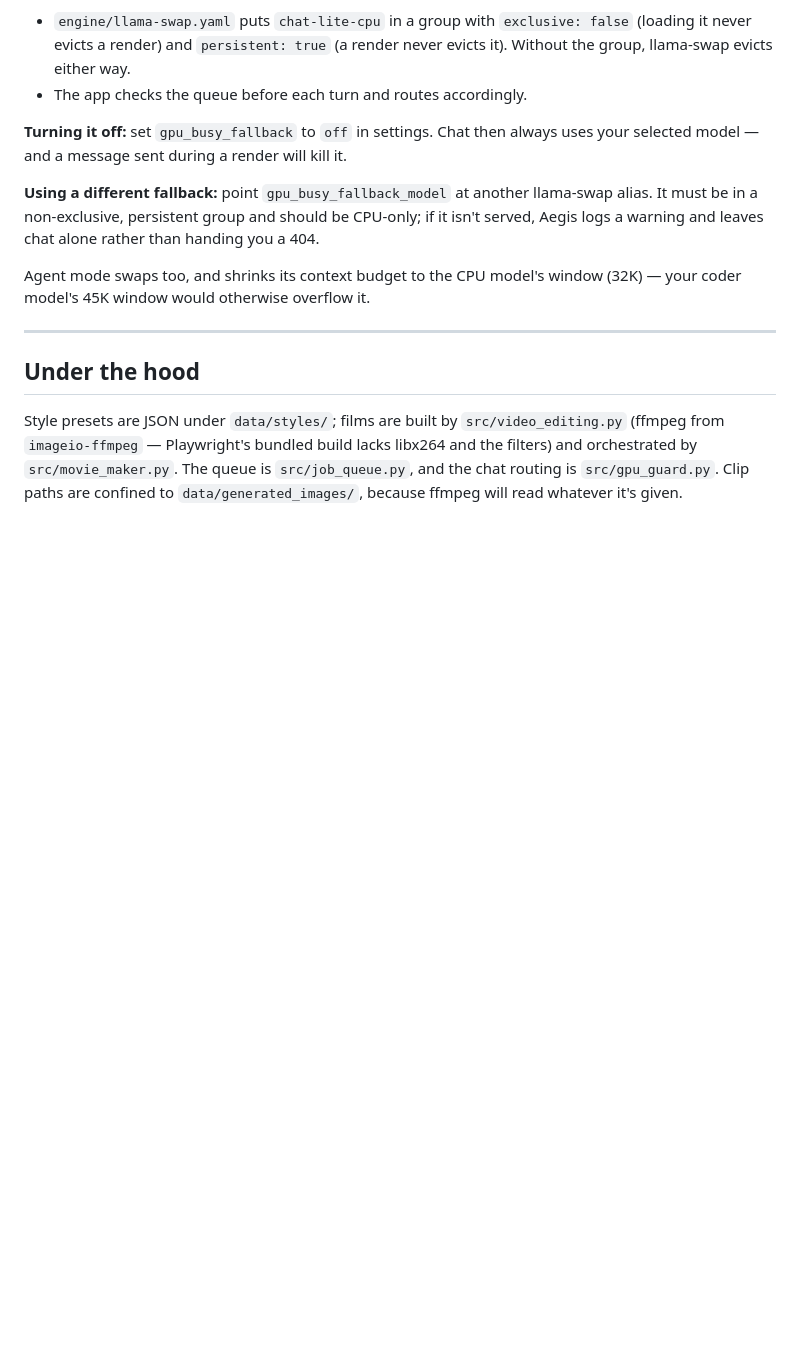
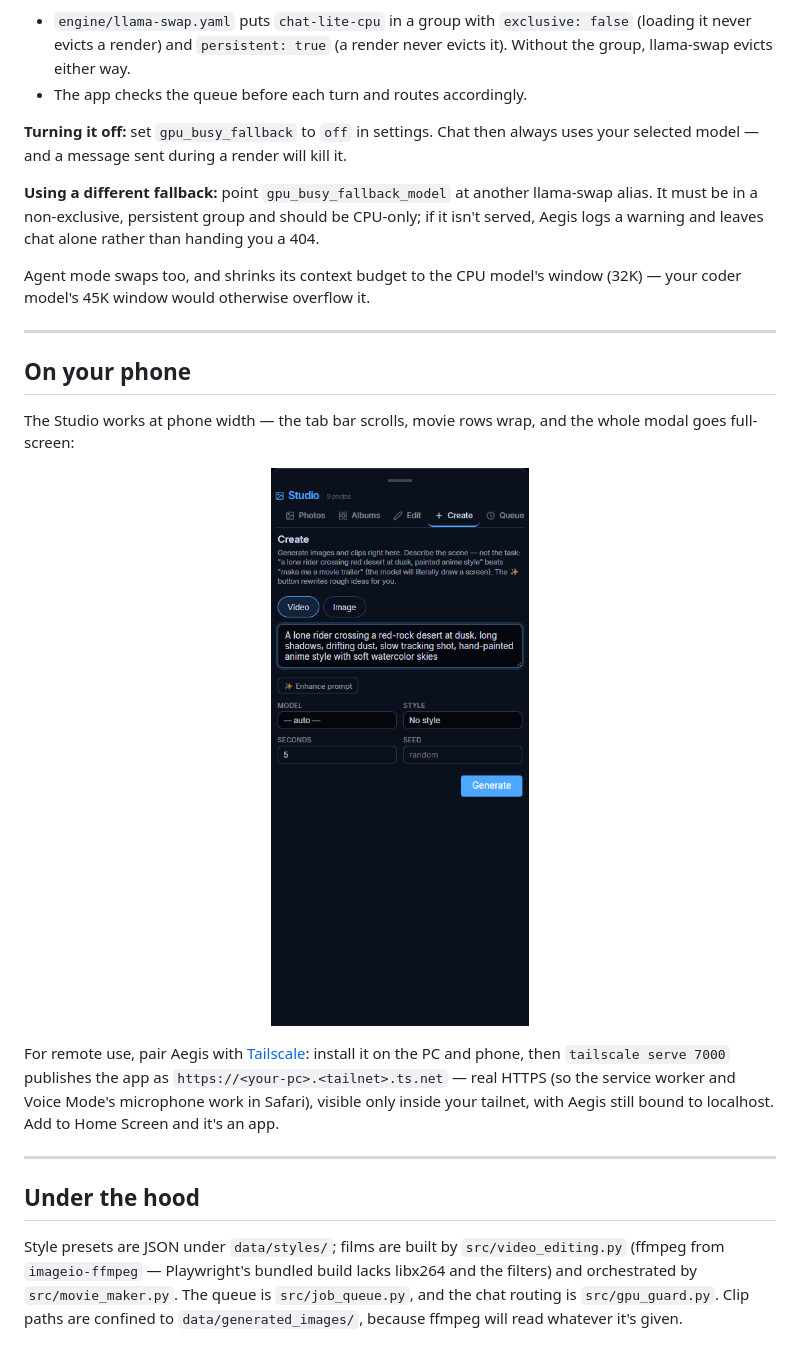
Before and after one commit to ZackieShan/Aegis, a Markdown page: docs/studio.md, the part around one of its changes. Drawn GitHub-style; pictures changed too: docs/media/studio-mobile.png (added); blank space fills up the shorter version.

```diff
--- a/docs/studio.md
+++ b/docs/studio.md
@@ -126,6 +132,23 @@ Agent mode swaps too, and shrinks its context budget to the CPU model's window
 
 ---
 
+## On your phone
+
+The Studio works at phone width — the tab bar scrolls, movie rows wrap, and the
+whole modal goes full-screen:
+
+<p align="center">
+  <img src="media/studio-mobile.png" alt="The Studio's Create tab at iPhone width" width="320">
+</p>
+
+For remote use, pair Aegis with [Tailscale](https://tailscale.com): install it on
+the PC and phone, then `tailscale serve 7000` publishes the app as
+`https://<your-pc>.<tailnet>.ts.net` — real HTTPS (so the service worker and
+Voice Mode's microphone work in Safari), visible only inside your tailnet, with
+Aegis still bound to localhost. Add to Home Screen and it's an app.
+
+---
+
 ## Under the hood
 
 Style presets are JSON under `data/styles/`; films are built by
```
Also changed, not shown: other parts of docs/studio.md (+6 -0 lines), README.md (+12 -0 lines), docs/media/studio-create.png (added), docs/media/studio-movie.png (added), docs/media/studio-queue.png (added).
